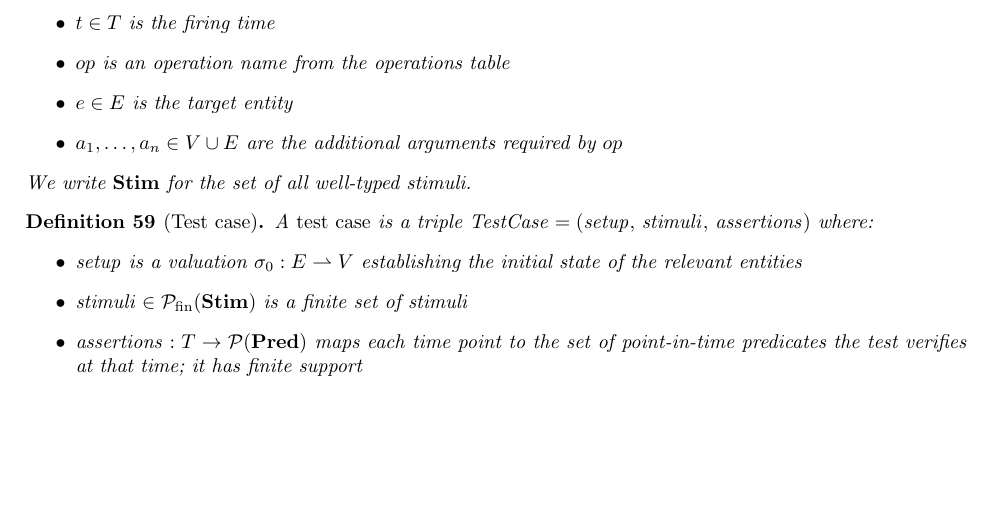
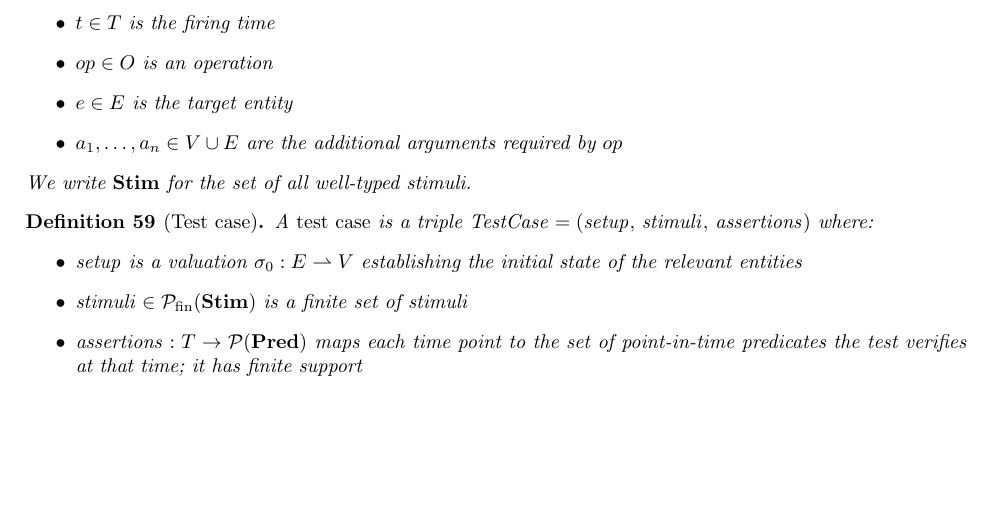
Before and after one commit to JakubBlaha/pp1, a LaTeX document (tex-new/doc.tex, which reads tex-new/formalism.tex): part of page 11 of 11, cut so that both start at the same text. Compiled offline with pdfLaTeX.

Commit message:
fix, op is an operation

```diff
--- a/tex-new/formalism.tex
+++ b/tex-new/formalism.tex
@@ -667,7 +667,7 @@ A test case exercises a subset of the same entities to produce a concrete trace,
     A \emph{stimulus} is a tuple $(t,\, op,\, e,\, a_1,\, \ldots,\, a_n)$ where:
     \begin{itemize}
         \item $t \in T$ is the firing time
-        \item $op$ is an operation name from the operations table
+        \item $op \in O$ is an operation
         \item $e \in E$ is the target entity
         \item $a_1, \ldots, a_n \in V \cup E$ are the additional arguments required by $op$
     \end{itemize}
```
